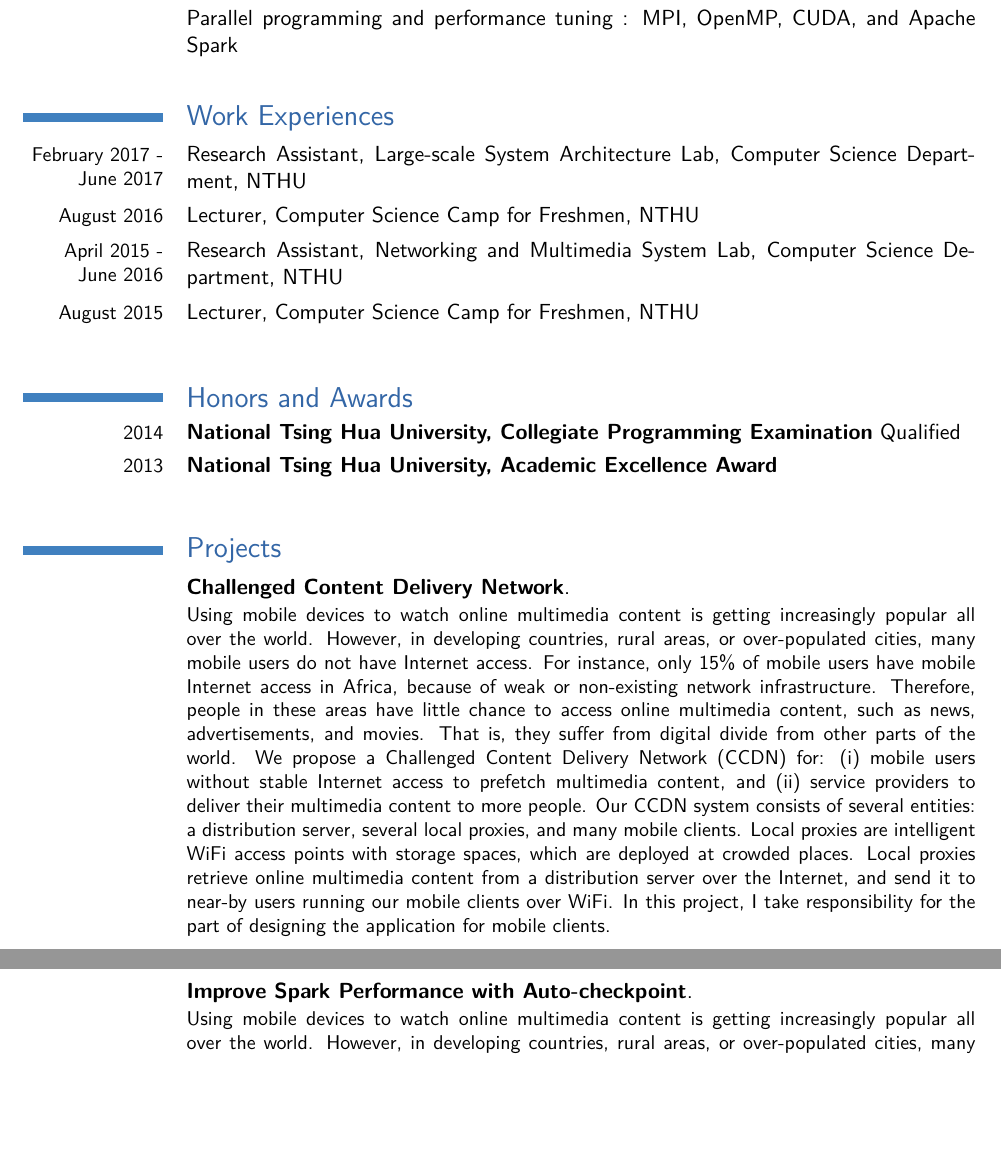
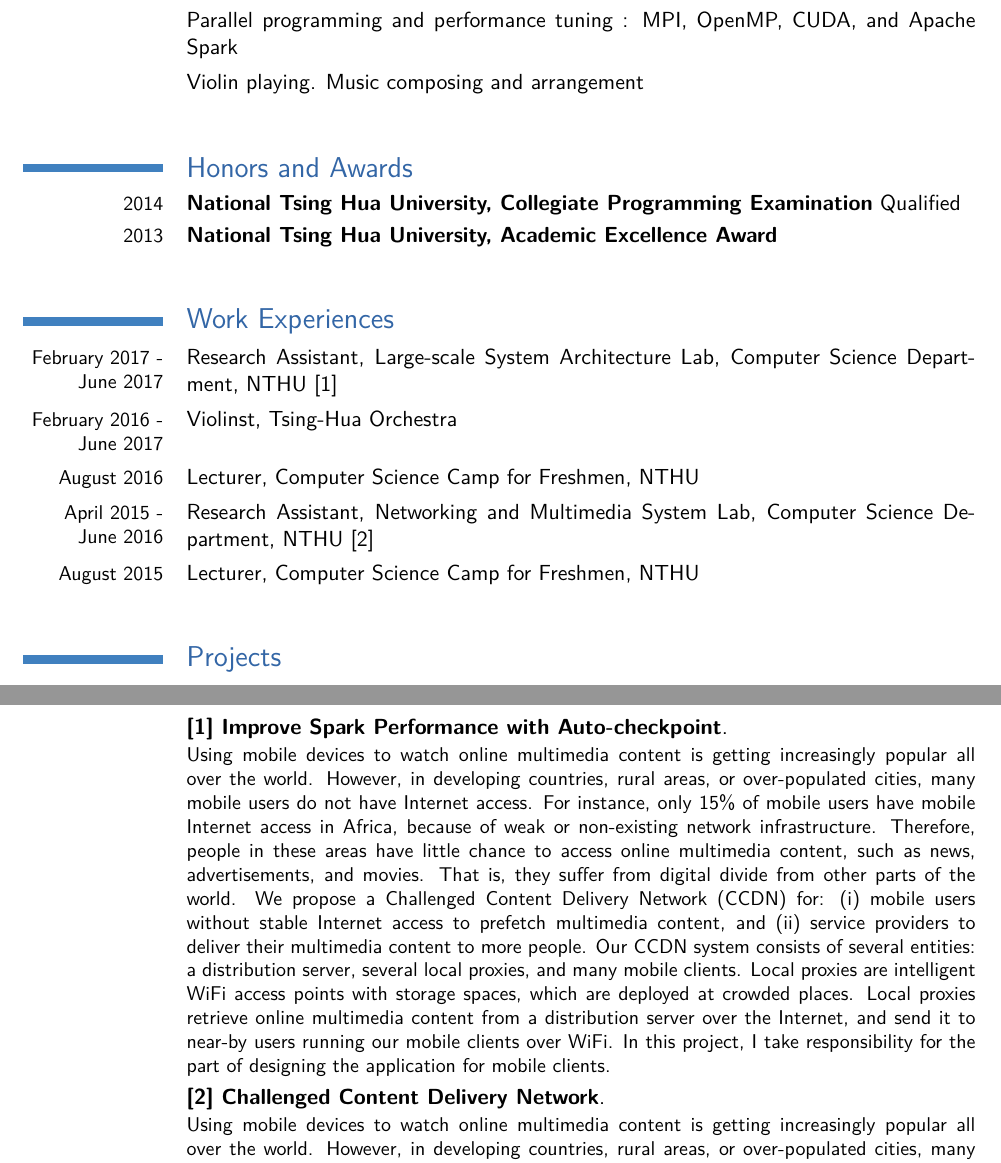
Before and after one commit to tanchihpin0517/CV, a LaTeX CV (Resume_Chih-Pin.tex, which reads about.tex, experience.tex): two parts of pages 1 and 2 of 2, joined at a grey line, cut so that both start at the same text, the shorter picture padded with empty space. Compiled offline with pdfLaTeX.

Commit message:
Changes to be committed:       modified:   Resume_Chih-Pin.aux       modified:   Resume_Chih-Pin.dvi       modified:   Resume_Chih-Pin.log       modified:   Resume_Chih-Pin.out       modified:   Resume_Chih-Pin.pdf       modified:   about.tex       modified:   experience.tex

```diff
--- a/about.tex
+++ b/about.tex
@@ -8,5 +8,5 @@
 \section{Skills}
 \cvline{}{Android application development}
 \cvline{}{Embedded system development on Arduino and Raspberry Pi}
-\cvline{}{Parallel programming and performance tuning : MPI, OpenMP, CUDA, and
-Apache Spark}
+\cvline{}{Parallel programming and performance tuning : MPI, OpenMP, CUDA, and Apache Spark}
+\cvline{}{Violin playing. Music composing and arrangement}
--- a/experience.tex
+++ b/experience.tex
@@ -2,26 +2,27 @@
 %\cventry{}{Parallel programming}{}{}{}
 %{All the works are done on the platform with a 12 core cpu.\newline I use (i) MPI to implement and optimize odd-even sort algorithm. (ii) pthread \& openmp to solve N-body problem with Barnes-Hut algorithm, and to generate mandelbrot set. (iii) CUDA to solve All-Pairs-Shortest-Path problem with 3-phase Floyd-Warshall and optimization}
 
+\section{Honors and Awards}
+\cvline{2014}{\textbf{National Tsing Hua University, Collegiate Programming Examination} {Qualified}}
+\cvline{2013}{\textbf{National Tsing Hua University, Academic Excellence Award}}
+
 \section{Work Experiences}
-\cvline{February 2017 - June 2017}{Research Assistant, Large-scale System Architecture Lab, Computer Science Department, NTHU}
+\cvline{February 2017 - June 2017}{Research Assistant, Large-scale System Architecture Lab, Computer Science Department, NTHU [1]}
+\cvline{February 2016 - June 2017}{Violinst, Tsing-Hua Orchestra}
 \cvline{August 2016}{Lecturer, Computer Science Camp for Freshmen, NTHU}
-\cvline{April 2015 - June 2016}{Research Assistant, Networking and Multimedia System Lab, Computer Science Department, NTHU}
+\cvline{April 2015 - June 2016}{Research Assistant, Networking and Multimedia System Lab, Computer Science Department, NTHU [2]}
 \cvline{August 2015}{Lecturer, Computer Science Camp for Freshmen, NTHU}
 
 %\section{Selected Coursework}
 %\cvline{}{Computer Graphic (A+), Software Studio (A)}
 %\cvline{}{Data Structures (A+), Computer Architecture (A)}
 
-\section{Honors and Awards}
-\cvline{2014}{\textbf{National Tsing Hua University, Collegiate Programming Examination} {Qualified}}
-\cvline{2013}{\textbf{National Tsing Hua University, Academic Excellence Award}}
-
 % \newpage
 %\section{Research Experience}
-\section{Projects}
 %\cventry{}{Gamified Crowdsourcing System for Urban Computing}{}{}{}
 %{Gamified Crowdsourcing System for Urban Computing is a porject of trying to solve the problem of taking advantage of crowdsourcing. We design a system containing the server and the mobile game named "Pokemon". We send requests to users, and users can complete the assignment by playing Pokemon game. Users will get reward in any type, such as achievement in the mobile game. For instance, server sends a request of taking a picture of the scene of the car accident to the certain user, and the user shoots it with the camera of Pokemon game and uploads the picture to the server, and then the user will get money in Pokemon game. This project consists of server side and client side. The server side has to solve the accountability problem, make sure requsts will be finished. The client side is the Pokemon game, used to solve the incentive problem. Users receive requests from server and make it with this game. In this project, I take responsibility for designing the Pokemon game}
-\cventry{}{Challenged Content Delivery Network}{}{}{}
+\section{Projects}
+\cventry{}{[1] Improve Spark Performance with Auto-checkpoint}{}{}{}
 {Using mobile devices to watch online multimedia content is getting increasingly popular all over the world. However, in developing countries, rural areas, or over-populated cities, many mobile users do not have Internet access. For instance, only 15\% of mobile users have mobile Internet access in Africa, because of weak or non-existing network infrastructure. Therefore, people in these areas have little chance to access online multimedia content, such as news, advertisements, and movies. That is, they suffer from digital divide from other parts of the world. We propose a Challenged Content Delivery Network (CCDN) for: (i) mobile users without stable Internet access to prefetch multimedia content, and (ii) service providers to deliver their multimedia content to more people. Our CCDN system consists of several entities: a distribution server, several local proxies, and many mobile clients. Local proxies are intelligent WiFi access points with storage spaces, which are deployed at crowded places. Local proxies retrieve online multimedia content from a distribution server over the Internet, and send it to near-by users running our mobile clients over WiFi. In this project, I take responsibility for the part of designing the application for mobile clients.}\\
-\cventry{}{Improve Spark Performance with Auto-checkpoint}{}{}{}
+\cventry{}{[2] Challenged Content Delivery Network}{}{}{}
 {Using mobile devices to watch online multimedia content is getting increasingly popular all over the world. However, in developing countries, rural areas, or over-populated cities, many mobile users do not have Internet access. For instance, only 15\% of mobile users have mobile Internet access in Africa, because of weak or non-existing network infrastructure. Therefore, people in these areas have little chance to access online multimedia content, such as news, advertisements, and movies. That is, they suffer from digital divide from other parts of the world. We propose a Challenged Content Delivery Network (CCDN) for: (i) mobile users without stable Internet access to prefetch multimedia content, and (ii) service providers to deliver their multimedia content to more people. Our CCDN system consists of several entities: a distribution server, several local proxies, and many mobile clients. Local proxies are intelligent WiFi access points with storage spaces, which are deployed at crowded places. Local proxies retrieve online multimedia content from a distribution server over the Internet, and send it to near-by users running our mobile clients over WiFi. In this project, I take responsibility for the part of designing the application for mobile clients.}\\
```
Also changed, not shown: Resume_Chih-Pin.pdf, 4 other files.
